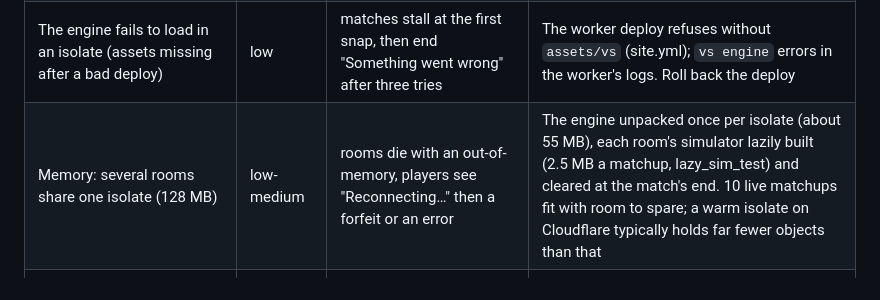
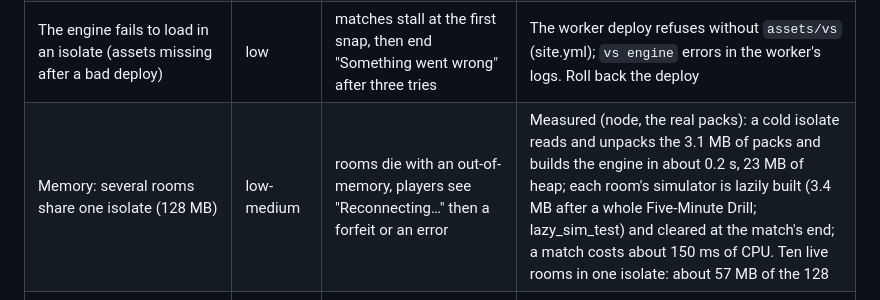
Before and after one commit to meashton87-sudo/Poly-mm, a Markdown page: nfl-time-management/board/VS_LAUNCH.md, the part around the change. Drawn GitHub-style.

Commit message:
VS_LAUNCH: the measured cold start and memory (23 MB engine, 3.4 MB a room, 0.2 s)
Co-Authored-By: Claude Fable 5.1 <noreply@anthropic.com>
Claude-Session: https://claude.ai/code/session_013B7agMisSsirUrdiKtbxa2

```diff
--- a/nfl-time-management/board/VS_LAUNCH.md
+++ b/nfl-time-management/board/VS_LAUNCH.md
@@ -56,7 +56,7 @@ a friend (a six-letter code, a link for a group chat) and the computer (unrated)
 | A rush of 10,000 joins hits one lobby object | medium on day 1 | the queue page sits on "Finding you an opponent" | Joins are O(log n) now (a sorted list, the band near the rating), the counts go out on a 3 s tick, rooms are made outside any lock. Set `VS_LOBBY_SHARDS` 4 (casual). Ranked stays one object: at 5,000 waiting it holds, past that raise `VS_MAX_QUEUE` consciously or shard ranked by rating band (not built) |
 | Cloudflare evicts or restarts a room's object mid-match (a deploy does this to every object) | certain, now and then | both phones "Reconnecting…" for a few seconds, then the match goes on | State lives in storage; alarms resume; the phones reconnect and catch up from `since` (match_test: eviction and a deploy mid-match). Deploy the worker outside peak hours all the same |
 | The engine fails to load in an isolate (assets missing after a bad deploy) | low | matches stall at the first snap, then end "Something went wrong" after three tries | The worker deploy refuses without `assets/vs` (site.yml); `vs engine` errors in the worker's logs. Roll back the deploy |
-| Memory: several rooms share one isolate (128 MB) | low-medium | rooms die with an out-of-memory, players see "Reconnecting…" then a forfeit or an error | The engine unpacked once per isolate (about 55 MB), each room's simulator lazily built (2.5 MB a matchup, lazy_sim_test) and cleared at the match's end. 10 live matchups fit with room to spare; a warm isolate on Cloudflare typically holds far fewer objects than that |
+| Memory: several rooms share one isolate (128 MB) | low-medium | rooms die with an out-of-memory, players see "Reconnecting…" then a forfeit or an error | Measured (node, the real packs): a cold isolate reads and unpacks the 3.1 MB of packs and builds the engine in about 0.2 s, 23 MB of heap; each room's simulator is lazily built (3.4 MB after a whole Five-Minute Drill; lazy_sim_test) and cleared at the match's end; a match costs about 150 ms of CPU. Ten live rooms in one isolate: about 57 MB of the 128 |
 | The ladder object gets 5,000 reports in a minute | medium on a big night | end cards show the room's own rating change at once; the ladder's word comes a little later | The end card never waits on the ladder (`est`); a report is one indexed read, two upserts, one insert; the top 50 is cached 30 s; a failed report is retried by the room's alarm, 20 times, then "the ladder is busy" |
 | A player's phone goes to sleep for a minute | certain, often | "You were away for more than 90 seconds" if too long; else back where they were, their call auto-made if its clock ran out | 90 s grace, the auto-call keeps the match moving, the opponent sees "<name> reconnecting… n s until a forfeit" |
 | Two players on one Wi-Fi farm the ladder | low | they pair only after 45 s with nobody else around, and the match is unrated ("same network") | the network hash (an IPv6 /64) never leaves the room; the same two players rated 3 times a day at most |
```
